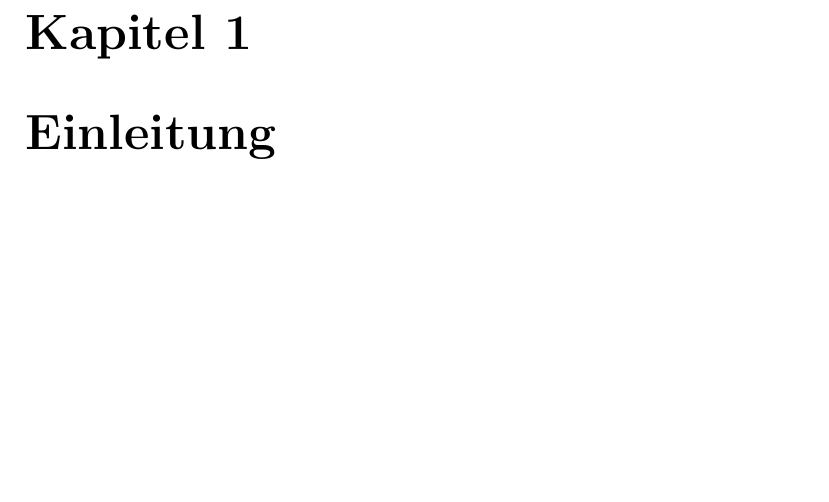
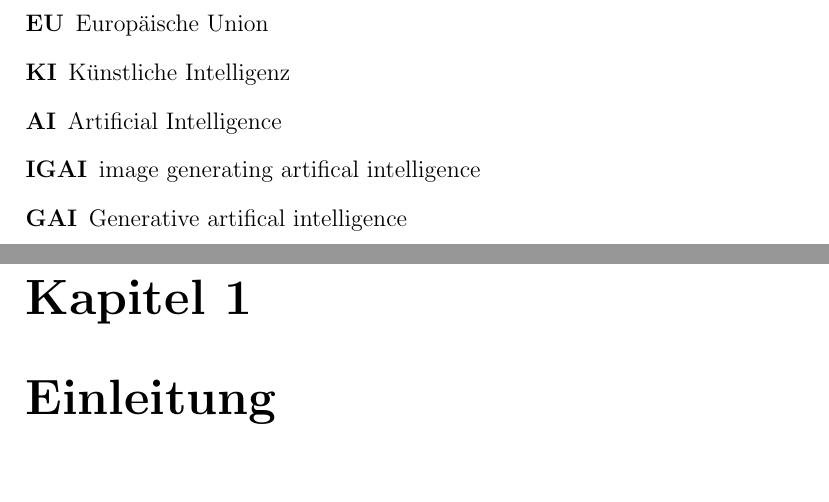
Before and after one commit to Sirtario/Expose-Inf-Gesell, a LaTeX document (Main.tex): part of page 4 of 28 before the commit and two parts of pages 4 and 5 of 29 after it, the two joined at a grey line, cut at the place of the change, the shorter picture padded with empty space. Compiled offline with pdfLaTeX.

Commit message:
Add Acronym index

```diff
--- a/Main.tex
+++ b/Main.tex
@@ -8,6 +8,7 @@
 \usepackage{graphicx}
 \usepackage{hyperref}
 \usepackage{titlesec}
+\usepackage{acronym}
 
 \title{Erster Forschungsbericht \\[1ex] \large Methodiken zur Verhinderung von  Erzeugung unethischer Inhalte durch IGAI}
 \date{21.05.2023}
@@ -18,8 +19,14 @@
 \maketitle
 \tableofcontents
 \newpage
-
-%Bitte nach dem Inhaltsverzeichnis ein Abkürzungsverzeichnis einfügen. Dieses kann einfach nur eine Tabelle mit KI, GAI und IGAI (und, falls ich gerade nicht daran gedacht habe, andere nicht im Duden stehende Abkürzungen) und den jeweiligen Langformen enthalten.
+\begin{acronym}
+    \acro{EU}{Europäische Union}
+\acro{KI}{Künstliche Intelligenz}
+\acro{AI}{Artificial Intelligence}
+\acro{IGAI}{image generating artifical intelligence}
+\acro{GAI}{Generative artifical intelligence}
+\end{acronym}
+\newpage
 \chapter{Einleitung}
 
 Die Generierung von Bildern mithilfe von KI reicht zurück bis in die 1960er Jahre\cite{Garcia}, doch erst in den letzten zwei Jahren wurden diese KIs durch die Veröffentlichungen von Projekten wie DALL-E (01/21), Midjourney (03/22) oder Stable Diffusion (08/22) der Allgemeinheit zugänglich gemacht. Auslotungen der Leistungsfähigkeit dieser KIs zeigen jedoch auf, dass sie sexistische oder rassistische Verzerrungen aufweisen \cite{Schmidt} und für unethische Zwecke missbraucht werden können, z. B. zur Erstellung von Deepfakes, pornografischen oder gewalttätigen Inhalten \cite{Hadero}.
```
